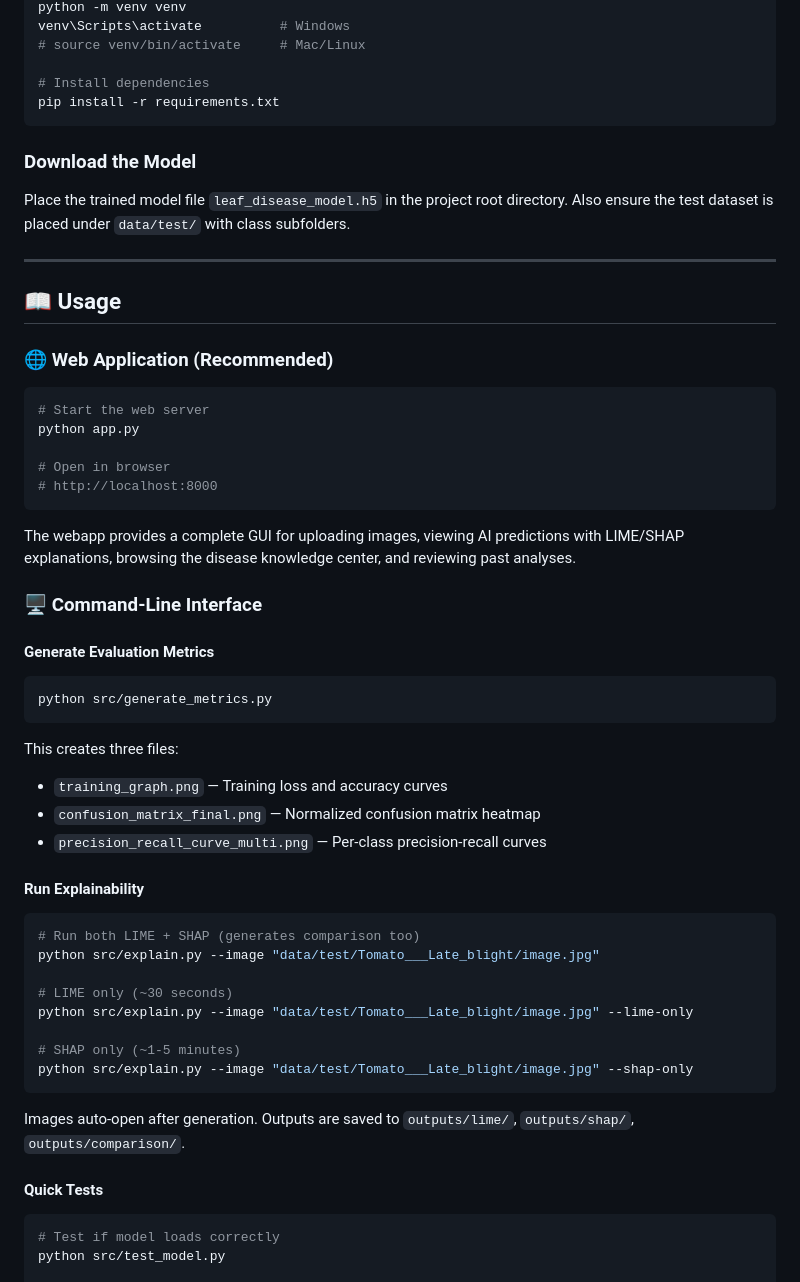
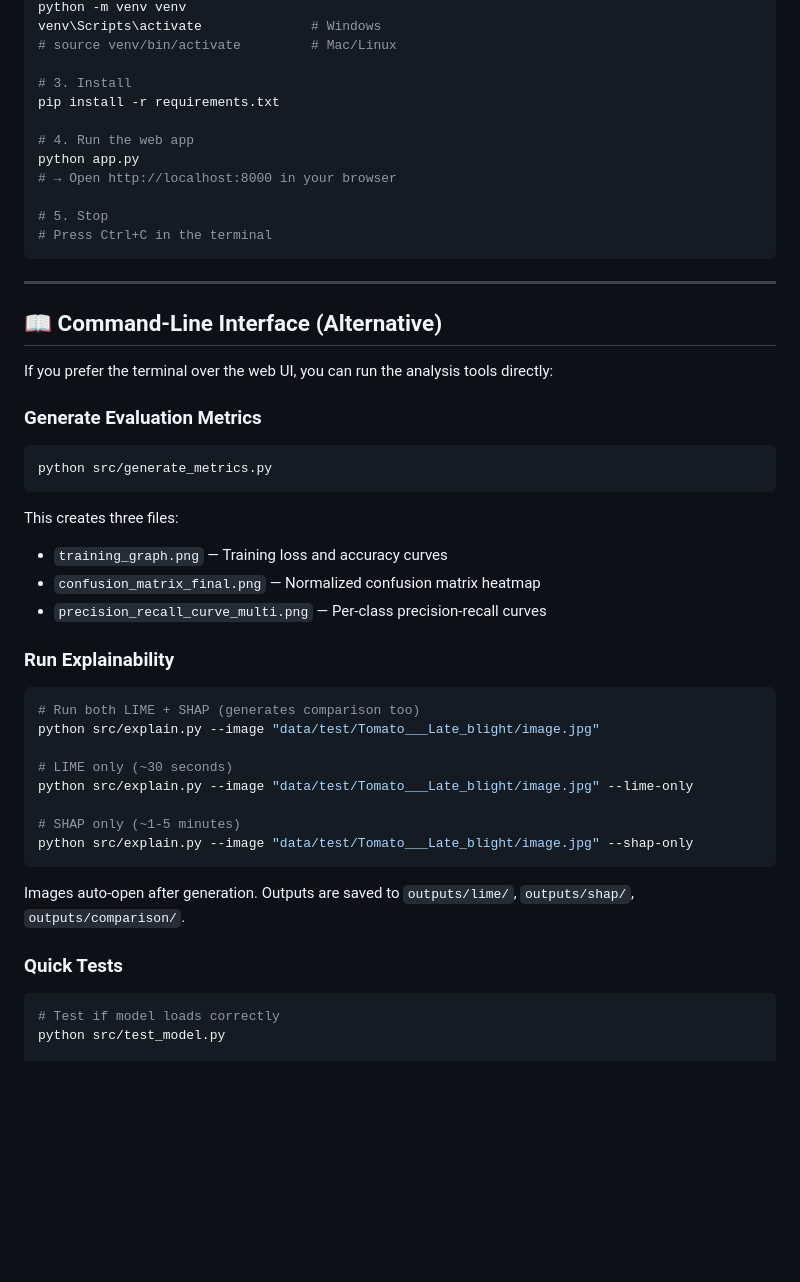
Before and after one commit to notyoursreejon/plant-health-check, a Markdown page: README.md, the part around one of its changes. GitHub-like rendering; blank space fills up the shorter version.

````diff
--- a/README.md
+++ b/README.md
@@ -525,34 +688,25 @@ cd plant-health-check
 python -m venv venv
-venv\Scripts\activate          # Windows
-# source venv/bin/activate     # Mac/Linux
+venv\Scripts\activate              # Windows
+# source venv/bin/activate         # Mac/Linux
 
-# Install dependencies
+# 3. Install
 pip install -r requirements.txt
+
+# 4. Run the web app
+python app.py
+# → Open http://localhost:8000 in your browser
+
+# 5. Stop
+# Press Ctrl+C in the terminal
 ```
-
-### Download the Model
-
-Place the trained model file `leaf_disease_model.h5` in the project root directory. Also ensure the test dataset is placed under `data/test/` with class subfolders.
 
 ---
 
-## 📖 Usage
+## 📖 Command-Line Interface (Alternative)
 
-### 🌐 Web Application (Recommended)
+If you prefer the terminal over the web UI, you can run the analysis tools directly:
 
-```bash
-# Start the web server
-python app.py
-
-# Open in browser
-# http://localhost:8000
-```
-
-The webapp provides a complete GUI for uploading images, viewing AI predictions with LIME/SHAP explanations, browsing the disease knowledge center, and reviewing past analyses.
-
-### 🖥️ Command-Line Interface
-
-#### Generate Evaluation Metrics
+### Generate Evaluation Metrics
 
 ```bash
 python src/generate_metrics.py
@@ -563,7 +717,7 @@ This creates three files:
 - `confusion_matrix_final.png` — Normalized confusion matrix heatmap
 - `precision_recall_curve_multi.png` — Per-class precision-recall curves
 
-#### Run Explainability
+### Run Explainability
 
 ```bash
 # Run both LIME + SHAP (generates comparison too)
@@ -578,7 +732,7 @@ python src/explain.py --image "data/test/Tomato___Late_blight/image.jpg" --shap-
 
 Images auto-open after generation. Outputs are saved to `outputs/lime/`, `outputs/shap/`, `outputs/comparison/`.
 
-#### Quick Tests
+### Quick Tests
 
 ```bash
 # Test if model loads correctly
````
Also changed, not shown: other parts of README.md (+169 -6 lines).
